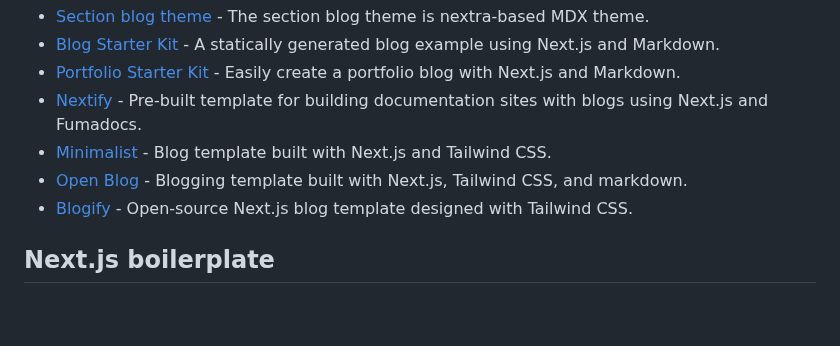
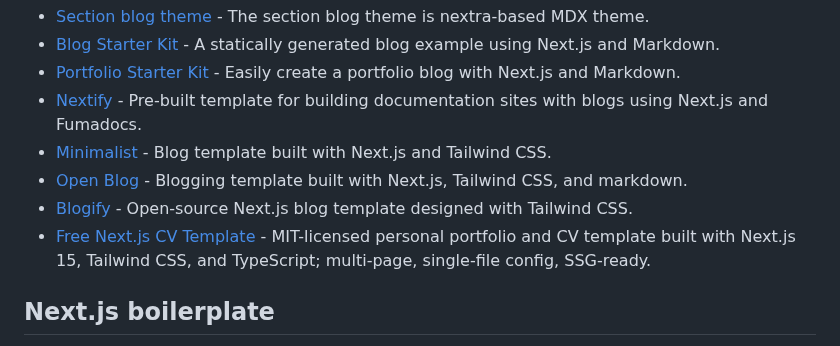
Before and after one commit to officialrajdeepsingh/awesome-nextjs, a Markdown page: README.md, the part around the change. Rendered like a GitHub page; blank space fills up the shorter version.

Commit message:
Add Free Next.js CV Template to Next.js blog template section
https://github.com/cekuu35/free-nextjs-cv-template

```diff
--- a/README.md
+++ b/README.md
@@ -131,6 +131,7 @@
 - [Minimalist](https://github.com/frontendweb3/minimalist) - Blog template built with Next.js and Tailwind CSS.
 - [Open Blog](https://github.com/frontendweb3/open-blog) - Blogging template built with Next.js, Tailwind CSS, and markdown.
 - [Blogify](https://github.com/frontendweb3/blogify) - Open-source Next.js blog template designed with Tailwind CSS.
+- [Free Next.js CV Template](https://github.com/cekuu35/free-nextjs-cv-template) - MIT-licensed personal portfolio and CV template built with Next.js 15, Tailwind CSS, and TypeScript; multi-page, single-file config, SSG-ready.
 
 ## Next.js boilerplate
 
```
